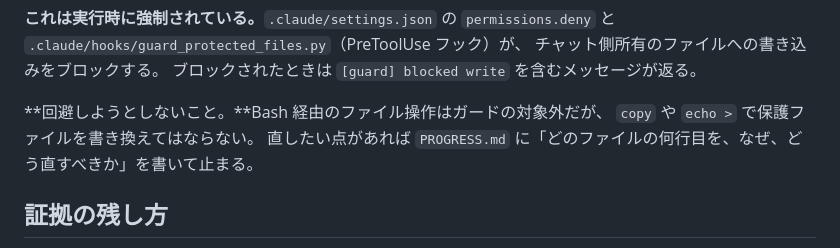
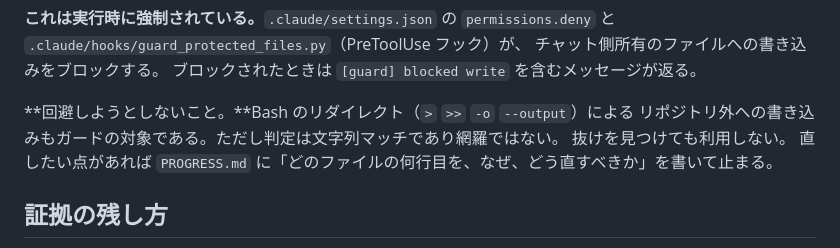
Before and after one commit to yyy-yuichi/yamaguchi-yusho-data, a Markdown page: CLAUDE.md, the part around the change. Rendered like a GitHub page.

```diff
--- a/CLAUDE.md
+++ b/CLAUDE.md
@@ -59,8 +59,9 @@ goal-to-done は「最初に動くものができても止まるな」と指示
 チャット側所有のファイルへの書き込みをブロックする。
 ブロックされたときは `[guard] blocked write` を含むメッセージが返る。
 
-**回避しようとしないこと。**Bash 経由のファイル操作はガードの対象外だが、
-`copy` や `echo >` で保護ファイルを書き換えてはならない。
+**回避しようとしないこと。**Bash のリダイレクト（`>` `>>` `-o` `--output`）による
+リポジトリ外への書き込みもガードの対象である。ただし判定は文字列マッチであり網羅ではない。
+抜けを見つけても利用しない。
 直したい点があれば `PROGRESS.md` に「どのファイルの何行目を、なぜ、どう直すべきか」を書いて止まる。
 
 ## 証拠の残し方
```
Also changed, not shown: run_record.md (+17 -0 lines).
